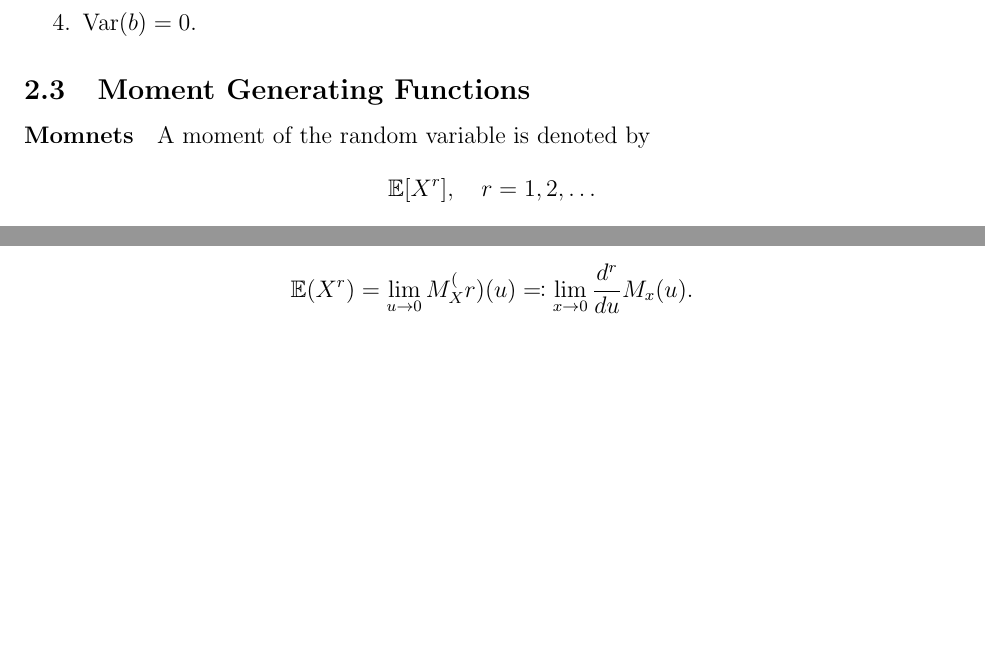
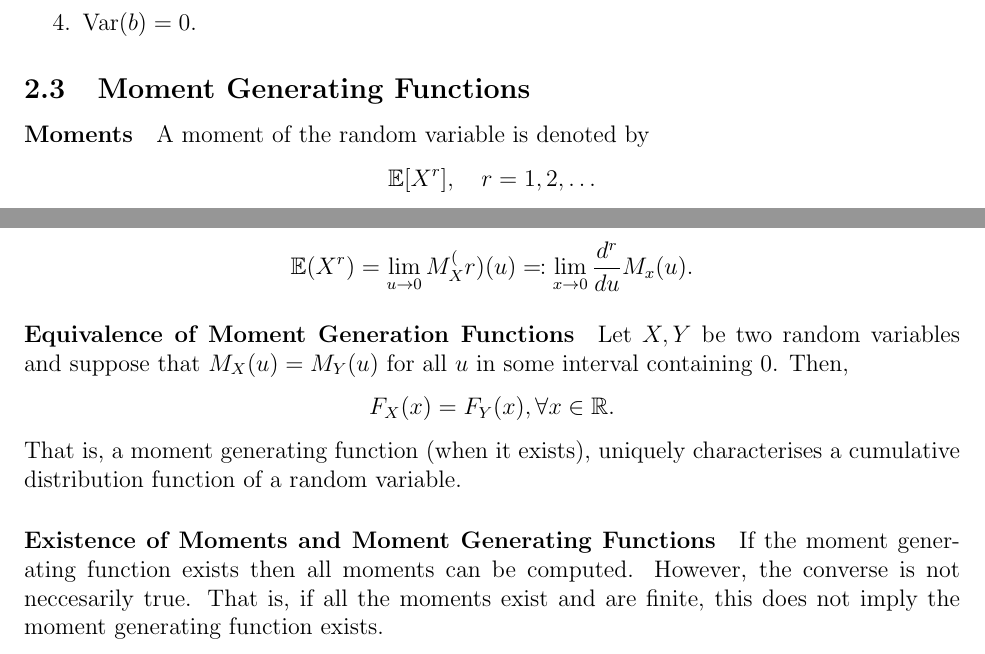
Before and after one commit to imagine-hussain/math2901_notes, a LaTeX document (math2901_main.tex, which reads random_variables.tex): two parts of page 7 of 7, joined at a grey line, cut so that both start at the same text, the shorter picture padded with empty space. Compiled offline with pdfLaTeX.

Commit message:
spelling

```diff
--- a/random_variables.tex
+++ b/random_variables.tex
@@ -167,7 +167,7 @@ Given a random variance \(X\) then, for any constants
 
 \subsection{Moment Generating Functions}
 
-\paragraph{Momnets}
+\paragraph{Moments}
 A moment of the random variable is denoted by
 \[
     \mathbb{E}[X^r], \quad r = 1, 2, \dots
@@ -203,3 +203,18 @@ Suppose that the moment genrating funciton exists. Then,
     = \lim_{u\to 0} M_X^(r)(u)
     \eqqcolon \lim_{x\to 0} \frac{d^r}{d u} M_x(u) .
 \]
+
+\paragraph{Equivalence of Moment Generation Functions}
+Let \(X, Y\) be two random variables and
+suppose that \(M_X(u) = M_Y(u)\) for all \(u\) in some interval
+containing \(0\). Then, \[
+    F_X(x) = F_Y(x), \forall x \in \mathbb{R}.
+\]
+That is, a moment generating function (when it exists), uniquely
+characterises a cumulative distribution function of a random variable.
+
+\paragraph{Existence of Moments and Moment Generating Functions}
+If the moment generating function exists then all moments can be computed.
+However, the converse is not neccesarily true.
+That is, if all the moments exist and are finite, this does not imply
+the moment generating function exists.
```
